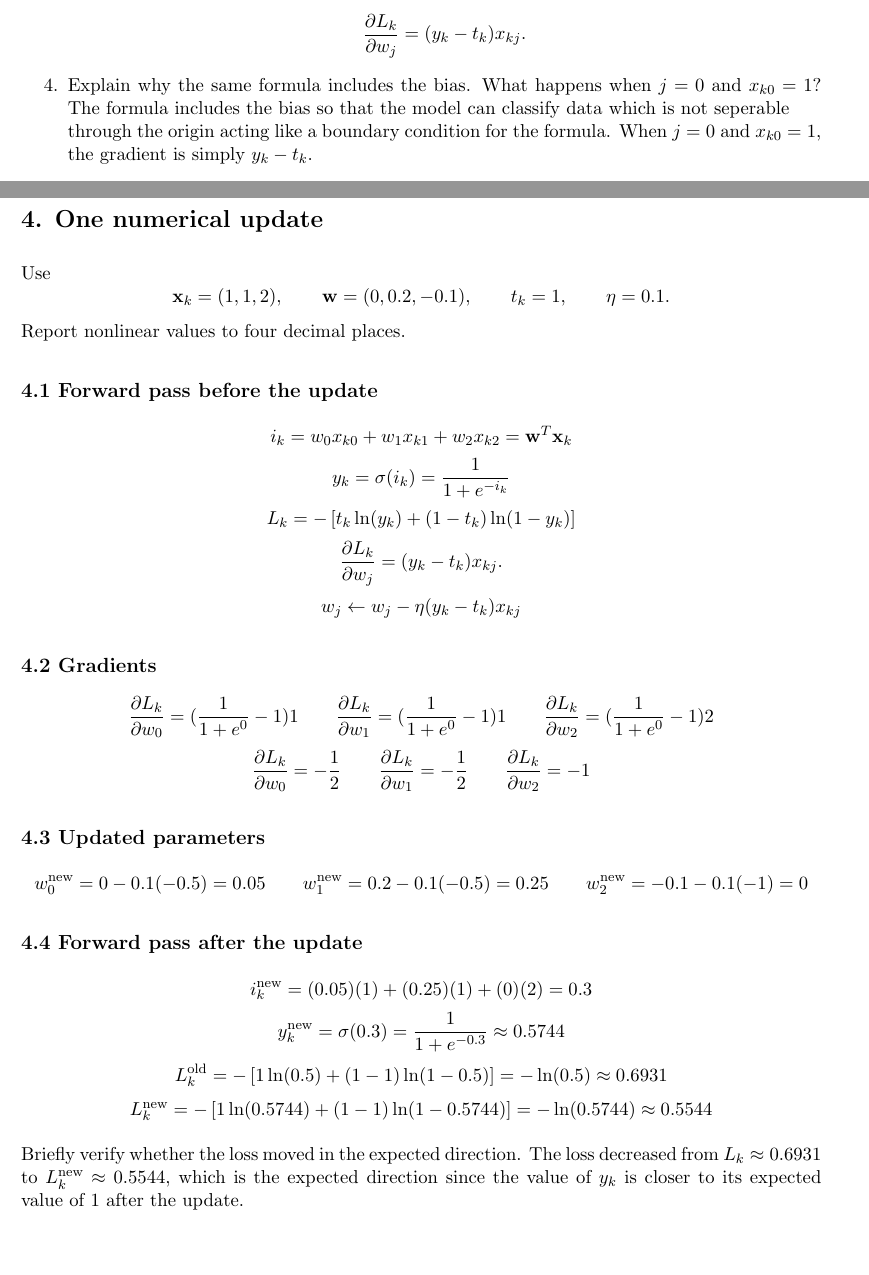
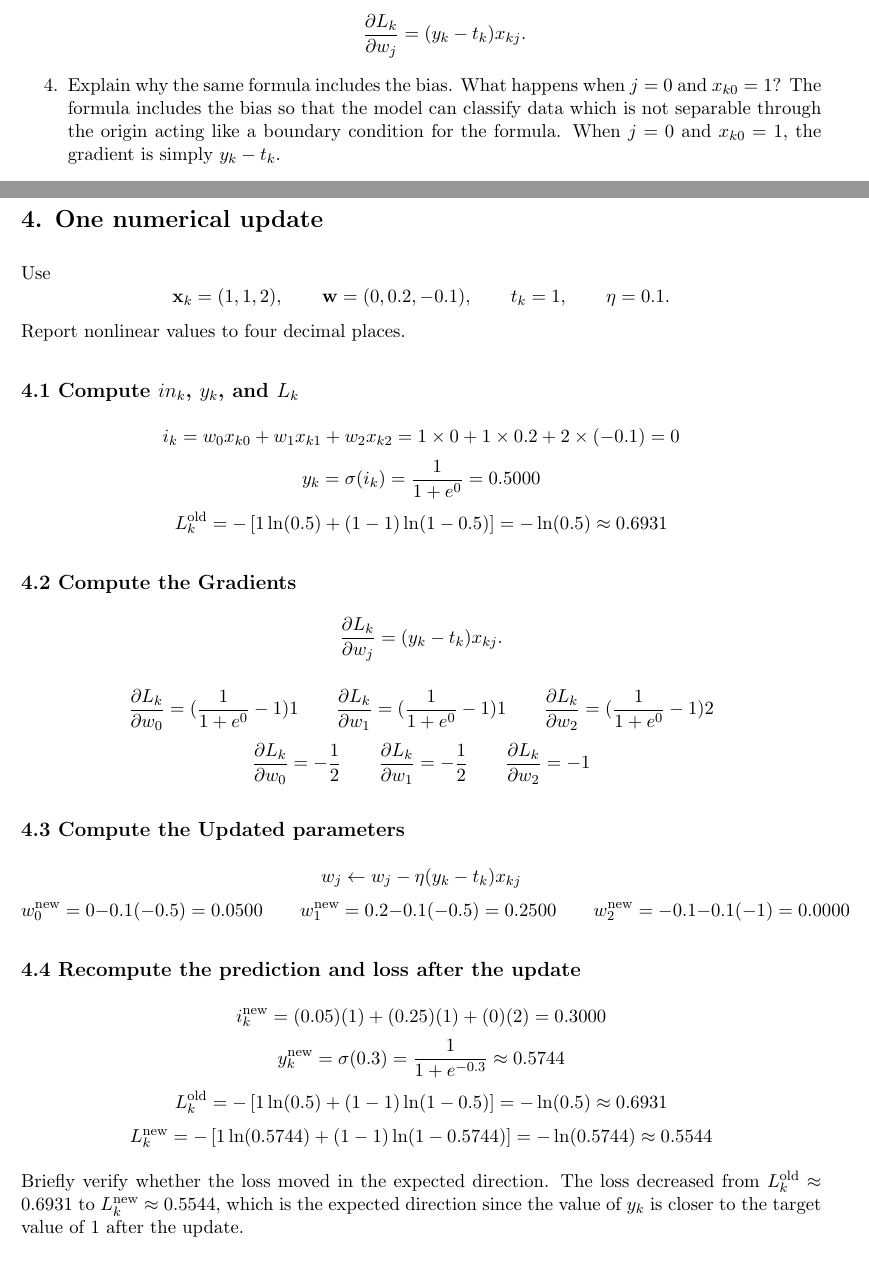
Before and after one commit to zackabutz/csce5218, a LaTeX problem sheet (homework05/homework05.tex): two parts of pages 2 and 3 of 4, joined at a grey line, cut so that both start at the same text. Compiled offline with pdfLaTeX.

Commit message:
Refactor homework05.tex for clarity and formatting improvements

```diff
--- a/homework05/homework05.tex
+++ b/homework05/homework05.tex
@@ -106,8 +106,8 @@ Use the computational path $w_j \rightarrow i_k \rightarrow y_k \rightarrow L_k$
     (y_k-t_k)x_{kj}.
     \]
     \item Explain why the same formula includes the bias. What happens when $j=0$ and $x_{k0}=1$?
-    The formula includes the bias so that the model can classify data which is not seperable \\
-    through the origin acting like a boundary condition for the formula. When $j=0$ and $x_{k0}=1$, \\
+    The formula includes the bias so that the model can classify data which is not separable
+    through the origin acting like a boundary condition for the formula. When $j=0$ and $x_{k0}=1$,
     the gradient is simply $y_k-t_k$.
 \end{enumerate}
 
@@ -141,26 +141,23 @@ t_k=1,\qquad
 \]
 Report nonlinear values to four decimal places.
 
-\subsection*{4.1 Forward pass before the update}
+\subsection*{4.1 Compute $in_k$, $y_k$, and $L_k$}
 \[
-i_k = w_0x_{k0}+w_1x_{k1}+w_2x_{k2} = \mathbf{w}^T\mathbf{x}_k
+i_k = w_0x_{k0}+w_1x_{k1}+w_2x_{k2}
+= 1\times0 + 1\times0.2 + 2\times(-0.1) = 0
 \]
 \[
-y_k=\sigma(i_k)=\frac{1}{1+e^{-i_k}}
+y_k=\sigma(i_k)=\frac{1}{1+e^{0}} = 0.5000
 \]
 \[
-L_k=-\left[t_k\ln(y_k)+(1-t_k)\ln(1-y_k)\right]
-\]
-\[
-\frac{\partial L_k}{\partial w_j}
-=
-(y_k-t_k)x_{kj}.
-\]
-\[
-w_j \leftarrow w_j - \eta(y_k-t_k)x_{kj}
+L_k^{\text{old}}=-\left[1\ln(0.5)+(1-1)\ln(1-0.5)\right] = -\ln(0.5) \approx 0.6931
 \]
 
-\subsection*{4.2 Gradients}
+\subsection*{4.2 Compute the Gradients}
+\[
+\frac{\partial L_k}{\partial w_j}=(y_k-t_k)x_{kj}.
+\]
+
 \[
 \frac{\partial L_k}{\partial w_0}=(\frac{1}{1+e^{0}}-1)1\qquad
 \frac{\partial L_k}{\partial w_1}=(\frac{1}{1+e^{0}}-1)1\qquad
@@ -172,16 +169,19 @@ w_j \leftarrow w_j - \eta(y_k-t_k)x_{kj}
 \frac{\partial L_k}{\partial w_2}=-1
 \]
 
-\subsection*{4.3 Updated parameters}
+\subsection*{4.3 Compute the Updated parameters}
 \[
-w_0^{\text{new}}=0 - 0.1(-0.5) = 0.05 \qquad
-w_1^{\text{new}}=0.2 - 0.1(-0.5) = 0.25 \qquad
-w_2^{\text{new}}=-0.1 - 0.1(-1) = 0
+w_j \leftarrow w_j - \eta(y_k-t_k)x_{kj}
+\]
+\[
+w_0^{\text{new}}=0 - 0.1(-0.5) = 0.0500 \qquad
+w_1^{\text{new}}=0.2 - 0.1(-0.5) = 0.2500 \qquad
+w_2^{\text{new}}=-0.1 - 0.1(-1) = 0.0000
 \]
 
-\subsection*{4.4 Forward pass after the update}
+\subsection*{4.4 Recompute the prediction and loss after the update}
 \[
-i_k^{\text{new}}=(0.05)(1)+(0.25)(1)+(0)(2)=0.3
+i_k^{\text{new}}=(0.05)(1)+(0.25)(1)+(0)(2)=0.3000
 \]
 \[
 y_k^{\text{new}}=\sigma(0.3)=\frac{1}{1+e^{-0.3}}\approx 0.5744
@@ -195,8 +195,8 @@ L_k^{\text{new}}=-\left[1\ln(0.5744)+(1-1)\ln(1-0.5744)\right] = -\ln(0.5744) \a
 
 
 Briefly verify whether the loss moved in the expected direction.
-The loss decreased from $L_k\approx 0.6931$ to $L_k^{\text{new}}\approx 0.5544$,
-which is the expected direction since the value of $y_k$ is closer to its expected
+The loss decreased from $L_k^{\text{old}}\approx 0.6931$ to $L_k^{\text{new}}\approx 0.5544$,
+which is the expected direction since the value of $y_k$ is closer to the target
 value of 1 after the update.
 
 \section*{5. Comparison with squared error}
```
Also changed, not shown: homework05/homework05.pdf, homework05/homework05.tex (6 more changed lines).
